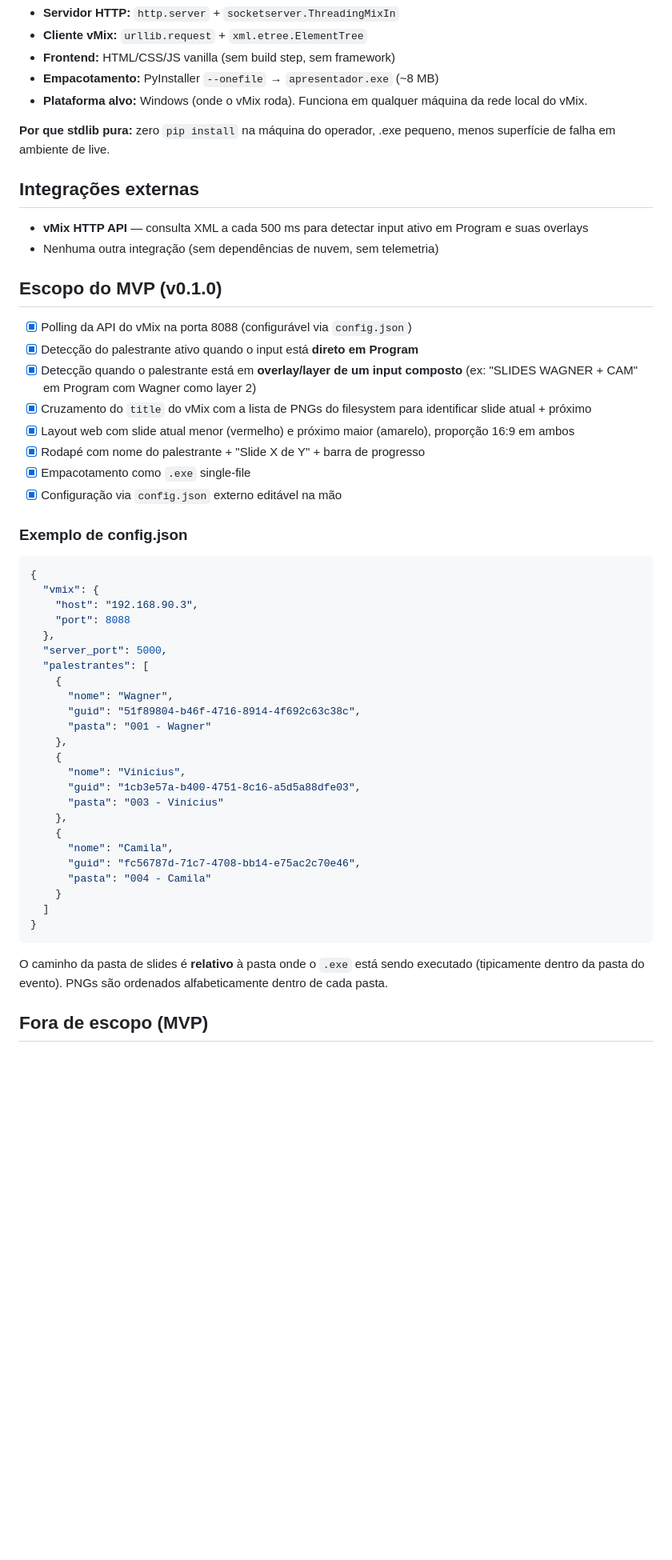
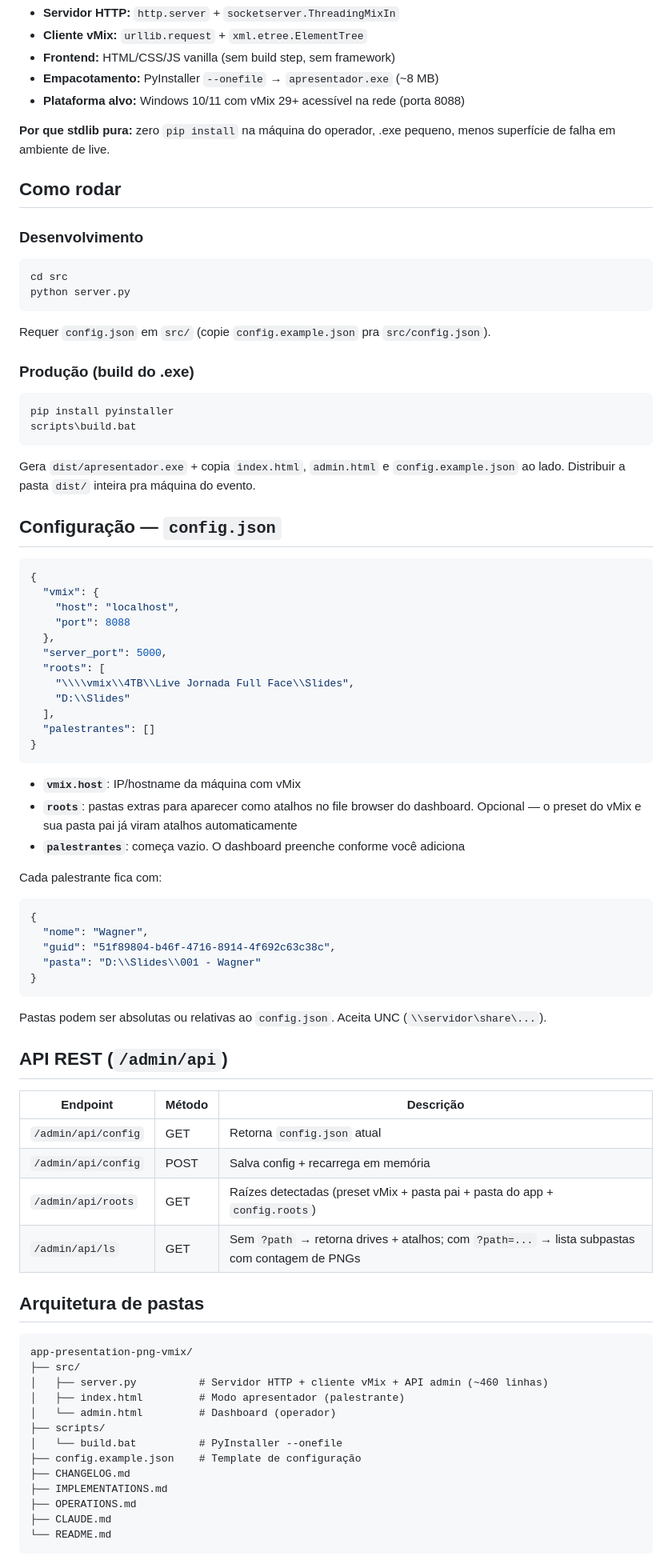
Before and after one commit to lucasftas/app-presentation-png-vmix, a Markdown page: README.md, the part around one of its changes. Shown at 80% size. GitHub-like rendering; blank space fills up the shorter version.

Commit message:
docs: atualiza README com dashboard, API admin e detecção em 3 prioridades
Co-Authored-By: Claude Opus 4.7 (1M context) <noreply@anthropic.com>

````diff
--- a/README.md
+++ b/README.md
@@ -55,55 +60,87 @@ Em lives, slides são projetados via vMix como PNGs dentro de inputs tipo `Photo
 - **Cliente vMix:** `urllib.request` + `xml.etree.ElementTree`
 - **Frontend:** HTML/CSS/JS vanilla (sem build step, sem framework)
 - **Empacotamento:** PyInstaller `--onefile` → `apresentador.exe` (~8 MB)
-- **Plataforma alvo:** Windows (onde o vMix roda). Funciona em qualquer máquina da rede local do vMix.
+- **Plataforma alvo:** Windows 10/11 com vMix 29+ acessível na rede (porta 8088)
 
 **Por que stdlib pura:** zero `pip install` na máquina do operador, .exe pequeno, menos superfície de falha em ambiente de live.
 
-## Integrações externas
+## Como rodar
 
-- **vMix HTTP API** — consulta XML a cada 500 ms para detectar input ativo em Program e suas overlays
-- Nenhuma outra integração (sem dependências de nuvem, sem telemetria)
+### Desenvolvimento
 
-## Escopo do MVP (v0.1.0)
+```bash
+cd src
+python server.py
+```
 
-- [x] Polling da API do vMix na porta 8088 (configurável via `config.json`)
-- [x] Detecção do palestrante ativo quando o input está **direto em Program**
-- [x] Detecção quando o palestrante está em **overlay/layer de um input composto** (ex: "SLIDES WAGNER + CAM" em Program com Wagner como layer 2)
-- [x] Cruzamento do `title` do vMix com a lista de PNGs do filesystem para identificar slide atual + próximo
-- [x] Layout web com slide atual menor (vermelho) e próximo maior (amarelo), proporção 16:9 em ambos
-- [x] Rodapé com nome do palestrante + "Slide X de Y" + barra de progresso
-- [x] Empacotamento como `.exe` single-file
-- [x] Configuração via `config.json` externo editável na mão
+Requer `config.json` em `src/` (copie `config.example.json` pra `src/config.json`).
 
-### Exemplo de config.json
+### Produção (build do .exe)
+
+```bash
+pip install pyinstaller
+scripts\build.bat
+```
+
+Gera `dist/apresentador.exe` + copia `index.html`, `admin.html` e `config.example.json` ao lado. Distribuir a pasta `dist/` inteira pra máquina do evento.
+
+## Configuração — `config.json`
 
 ```json
 {
   "vmix": {
-    "host": "192.168.90.3",
+    "host": "localhost",
     "port": 8088
   },
   "server_port": 5000,
-  "palestrantes": [
-    {
-      "nome": "Wagner",
-      "guid": "51f89804-b46f-4716-8914-4f692c63c38c",
-      "pasta": "001 - Wagner"
-    },
-    {
-      "nome": "Vinicius",
-      "guid": "1cb3e57a-b400-4751-8c16-a5d5a88dfe03",
-      "pasta": "003 - Vinícius"
-    },
-    {
-      "nome": "Camila",
-      "guid": "fc56787d-71c7-4708-bb14-e75ac2c70e46",
-      "pasta": "004 - Camila"
-    }
-  ]
+  "roots": [
+    "\\\\vmix\\4TB\\Live Jornada Full Face\\Slides",
+    "D:\\Slides"
+  ],
+  "palestrantes": []
 }
 ```
 
-O caminho da pasta de slides é **relativo** à pasta onde o `.exe` está sendo executado (tipicamente dentro da pasta do evento). PNGs são ordenados alfabeticamente dentro de cada pasta.
+- **`vmix.host`**: IP/hostname da máquina com vMix
+- **`roots`**: pastas extras para aparecer como atalhos no file browser do dashboard. Opcional — o preset do vMix e sua pasta pai já viram atalhos automaticamente
+- **`palestrantes`**: começa vazio. O dashboard preenche conforme você adiciona
 
-## Fora de escopo (MVP)
+Cada palestrante fica com:
+
+```json
+{
+  "nome": "Wagner",
+  "guid": "51f89804-b46f-4716-8914-4f692c63c38c",
+  "pasta": "D:\\Slides\\001 - Wagner"
+}
+```
+
+Pastas podem ser absolutas ou relativas ao `config.json`. Aceita UNC (`\\servidor\share\...`).
+
+## API REST (`/admin/api`)
+
+| Endpoint | Método | Descrição |
+|---|---|---|
+| `/admin/api/config` | GET | Retorna `config.json` atual |
+| `/admin/api/config` | POST | Salva config + recarrega em memória |
+| `/admin/api/roots` | GET | Raízes detectadas (preset vMix + pasta pai + pasta do app + `config.roots`) |
+| `/admin/api/ls` | GET | Sem `?path` → retorna drives + atalhos; com `?path=...` → lista subpastas com contagem de PNGs |
+
+## Arquitetura de pastas
+
+```
+app-presentation-png-vmix/
+├── src/
+│   ├── server.py          # Servidor HTTP + cliente vMix + API admin (~460 linhas)
+│   ├── index.html         # Modo apresentador (palestrante)
+│   └── admin.html         # Dashboard (operador)
+├── scripts/
+│   └── build.bat          # PyInstaller --onefile
+├── config.example.json    # Template de configuração
+├── CHANGELOG.md
+├── IMPLEMENTATIONS.md
+├── OPERATIONS.md
+├── CLAUDE.md
+└── README.md
+```
+
````
Also changed, not shown: other parts of README.md (+46 -39 lines).
